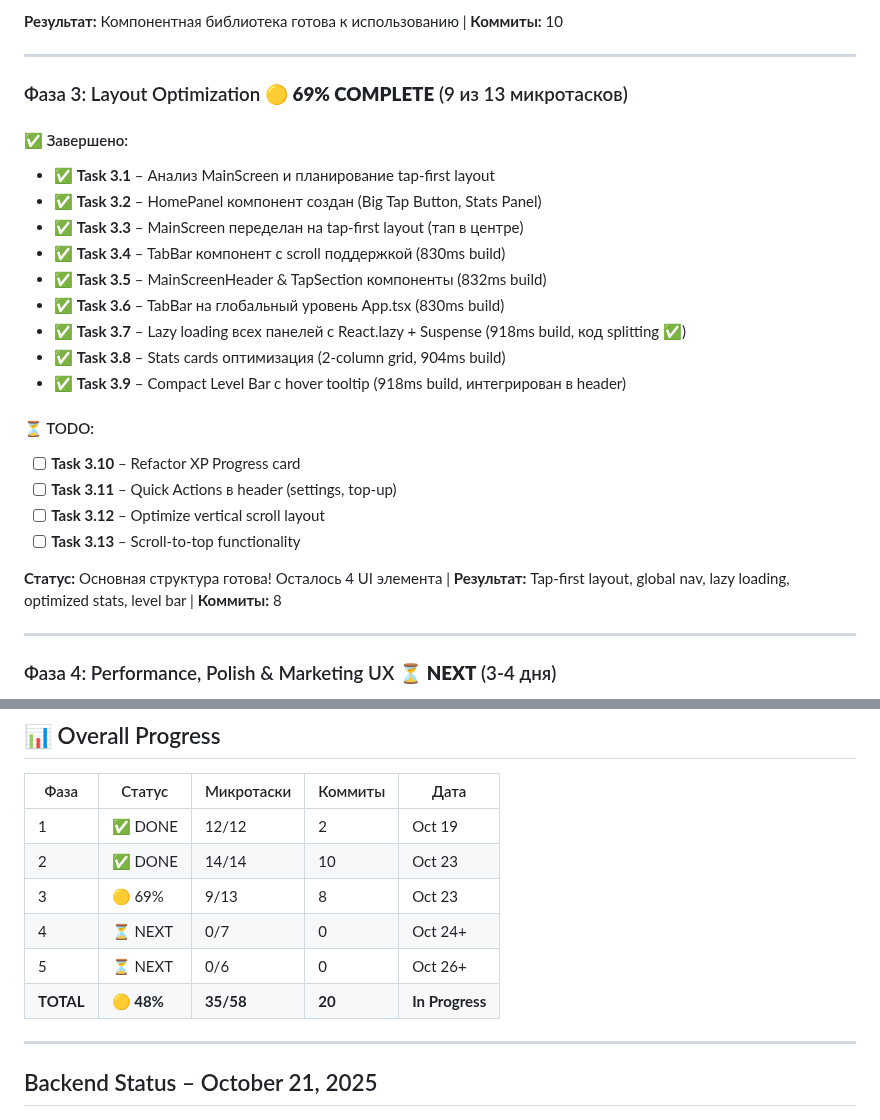
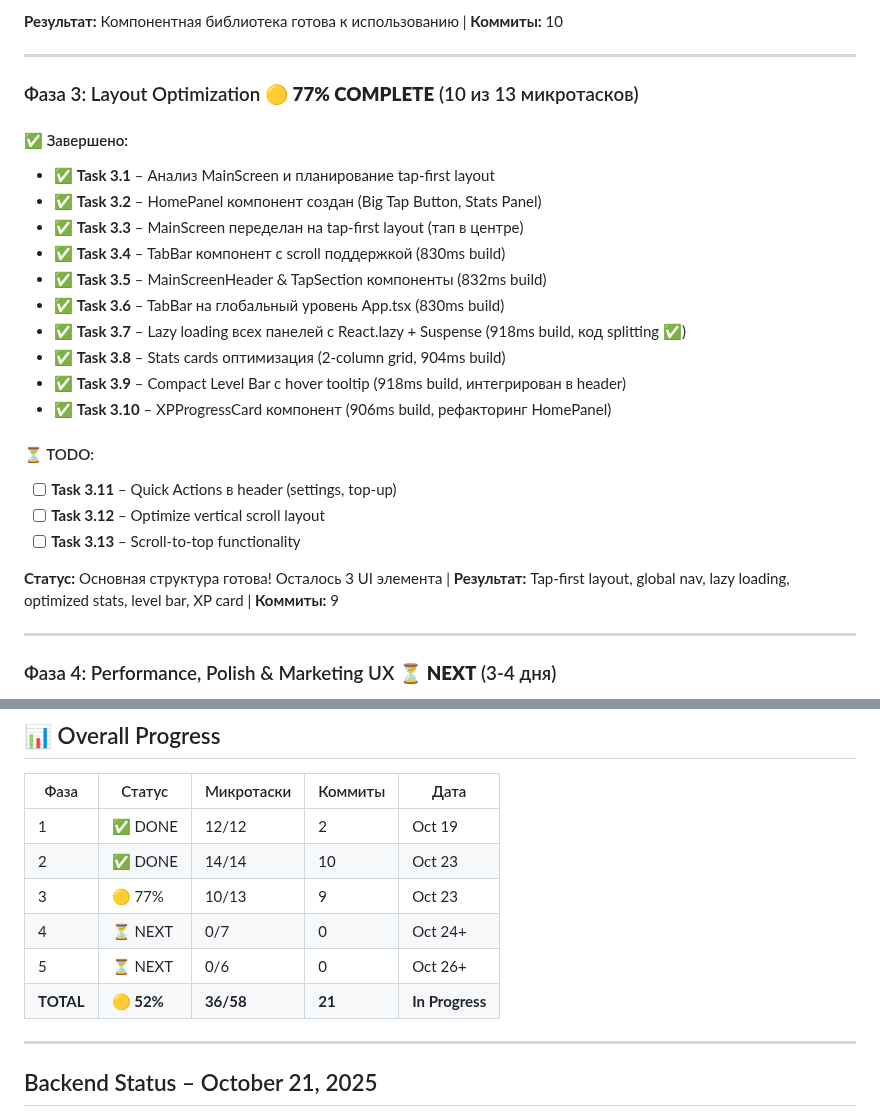
Before and after one commit to jicool91/EnergyPlanet, a Markdown page: docs/STATUS.md, 2 parts joined by grey strips. Rendered like a GitHub page.

Commit message:
docs: update STATUS.md - phase 3 progress 10/13 tasks (77%)

```diff
--- a/docs/STATUS.md
+++ b/docs/STATUS.md
@@ -29,7 +29,7 @@
 
 ---
 
-### Фаза 3: Layout Optimization 🟡 **69% COMPLETE** (9 из 13 микротасков)
+### Фаза 3: Layout Optimization 🟡 **77% COMPLETE** (10 из 13 микротасков)
 
 #### ✅ Завершено:
 - ✅ **Task 3.1** – Анализ MainScreen и планирование tap-first layout
@@ -41,14 +41,14 @@
 - ✅ **Task 3.7** – Lazy loading всех панелей с React.lazy + Suspense (918ms build, код splitting ✅)
 - ✅ **Task 3.8** – Stats cards оптимизация (2-column grid, 904ms build)
 - ✅ **Task 3.9** – Compact Level Bar с hover tooltip (918ms build, интегрирован в header)
+- ✅ **Task 3.10** – XPProgressCard компонент (906ms build, рефакторинг HomePanel)
 
 #### ⏳ TODO:
-- [ ] **Task 3.10** – Refactor XP Progress card
 - [ ] **Task 3.11** – Quick Actions в header (settings, top-up)
 - [ ] **Task 3.12** – Optimize vertical scroll layout
 - [ ] **Task 3.13** – Scroll-to-top functionality
 
-**Статус:** Основная структура готова! Осталось 4 UI элемента | **Результат:** Tap-first layout, global nav, lazy loading, optimized stats, level bar | **Коммиты:** 8
+**Статус:** Основная структура готова! Осталось 3 UI элемента | **Результат:** Tap-first layout, global nav, lazy loading, optimized stats, level bar, XP card | **Коммиты:** 9
 
 ---
 
@@ -83,10 +83,10 @@
 |------|--------|----------|--------|------|
 | 1 | ✅ DONE | 12/12 | 2 | Oct 19 |
 | 2 | ✅ DONE | 14/14 | 10 | Oct 23 |
-| 3 | 🟡 69% | 9/13 | 8 | Oct 23 |
+| 3 | 🟡 77% | 10/13 | 9 | Oct 23 |
 | 4 | ⏳ NEXT | 0/7 | 0 | Oct 24+ |
 | 5 | ⏳ NEXT | 0/6 | 0 | Oct 26+ |
-| **TOTAL** | **🟡 48%** | **35/58** | **20** | **In Progress** |
+| **TOTAL** | **🟡 52%** | **36/58** | **21** | **In Progress** |
 
 ---
 
```
